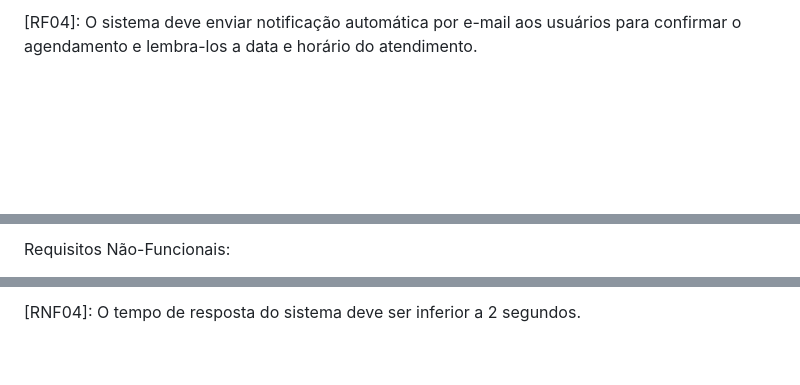
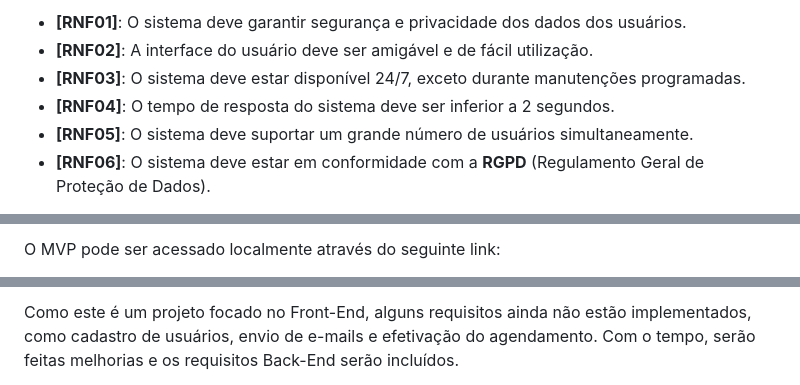
Before and after one commit to CarinaGGQ/AgendamentoWeb-FrontEnd, a Markdown page: README.md, 3 parts joined by grey strips. GitHub-like rendering; blank space fills up the shorter version.

```diff
--- a/README.md
+++ b/README.md
@@ -33,3 +37,8 @@ Requisitos Funcionais:
 
-[RF04]: O sistema deve enviar notificação automática por e-mail aos usuários para confirmar o agendamento e lembra-los a data e horário do atendimento.
+- **[RNF01]**: O sistema deve garantir segurança e privacidade dos dados dos usuários.
+- **[RNF02]**: A interface do usuário deve ser amigável e de fácil utilização.
+- **[RNF03]**: O sistema deve estar disponível 24/7, exceto durante manutenções programadas.
+- **[RNF04]**: O tempo de resposta do sistema deve ser inferior a 2 segundos.
+- **[RNF05]**: O sistema deve suportar um grande número de usuários simultaneamente.
+- **[RNF06]**: O sistema deve estar em conformidade com a **RGPD** (Regulamento Geral de Proteção de Dados).
 
@@ -43,3 +52,3 @@ Requisitos Funcionais:
 
-Requisitos Não-Funcionais:
+O MVP pode ser acessado localmente através do seguinte link:
 
@@ -51,3 +60,3 @@ Requisitos Não-Funcionais:
 
-[RNF04]: O tempo de resposta do sistema deve ser inferior a 2 segundos.
+Como este é um projeto focado no Front-End, alguns requisitos ainda não estão implementados, como cadastro de usuários, envio de e-mails e efetivação do agendamento. Com o tempo, serão feitas melhorias e os requisitos Back-End serão incluídos.
 
```
Also changed, not shown: other parts of README.md (+31 -41 lines).
